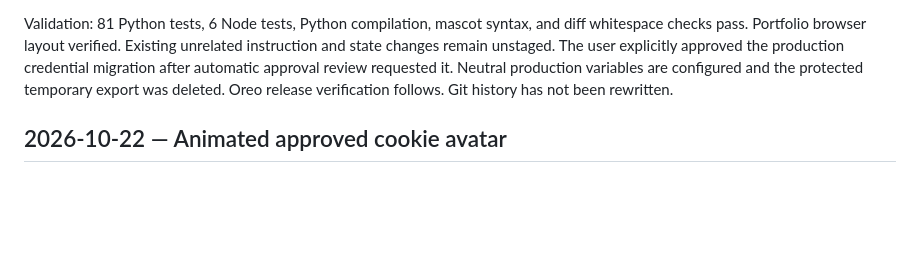
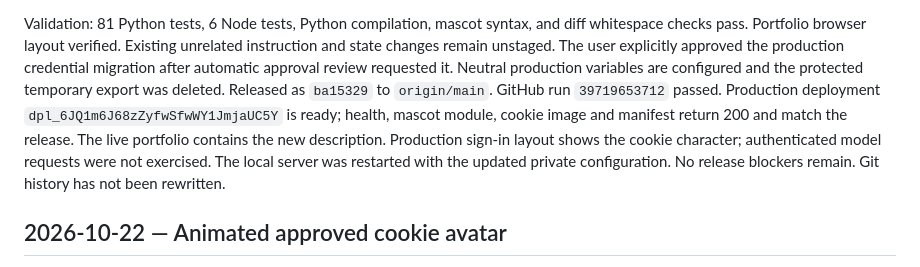
Before and after one commit to Man1shMandal/oreo, a Markdown page: docs/agent/STATE.md, the part around the change. Rendered like a GitHub page; blank space fills up the shorter version.

Commit message:
Record verified Oreo release and configuration migration

```diff
--- a/docs/agent/STATE.md
+++ b/docs/agent/STATE.md
@@ -16,7 +16,13 @@ Validation: 81 Python tests, 6 Node tests, Python compilation, mascot syntax,
 and diff whitespace checks pass. Portfolio browser layout verified. Existing
 unrelated instruction and state changes remain unstaged. The user explicitly approved the production credential migration after automatic
 approval review requested it. Neutral production variables are configured and
-the protected temporary export was deleted. Oreo release verification follows.
+the protected temporary export was deleted. Released as `ba15329` to
+`origin/main`. GitHub run `39719653712` passed. Production deployment
+`dpl_6JQ1m6J68zZyfwSfwWY1JmjaUC5Y` is ready; health, mascot module, cookie
+image and manifest return 200 and match the release. The live portfolio contains
+the new description. Production sign-in layout shows the cookie character;
+authenticated model requests were not exercised. The local server was restarted
+with the updated private configuration. No release blockers remain.
 Git history has not been rewritten.
 
 ## 2026-10-22 — Animated approved cookie avatar
```
